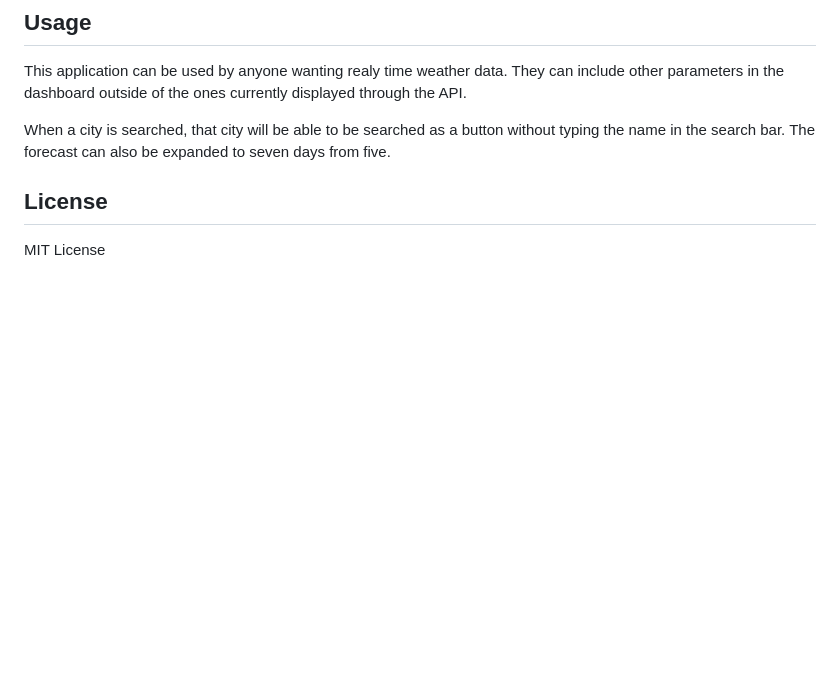
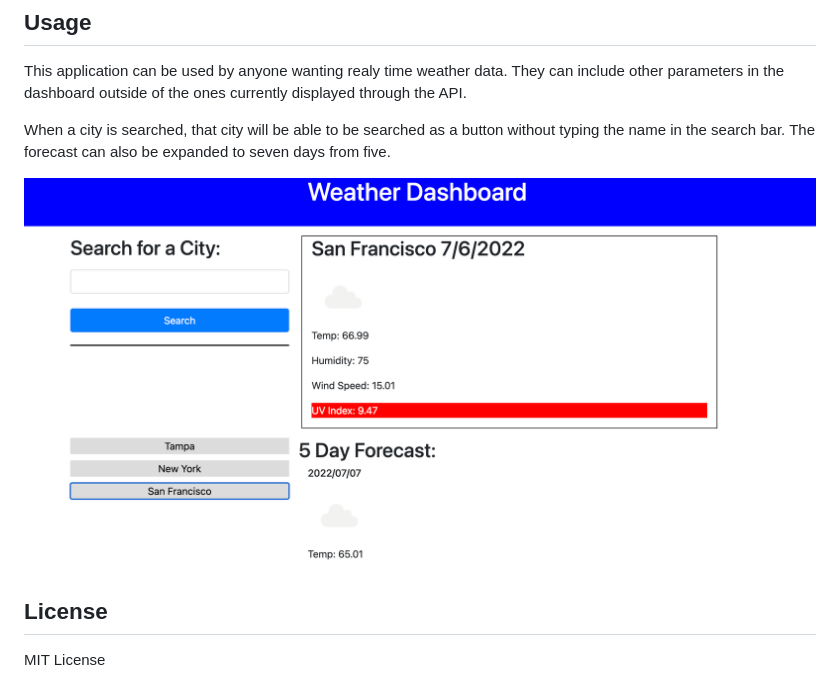
Before and after one commit to mardill/weather-dashboard, a Markdown page: README.md, the part around the change. GitHub-like rendering; pictures changed too: assets/images/demo.png (added); blank space fills up the shorter version.

Commit message:
compeltes readme

```diff
--- a/README.md
+++ b/README.md
@@ -19,6 +19,8 @@ This code can be used with access to html, css, Jquery and Javascript that can b
 This application can be used by anyone wanting realy time weather data. They can include other parameters in the dashboard outside of the ones currently displayed through the API.
 
 When a city is searched, that city will be able to be searched as a button without typing the name in the search bar. The forecast can also be expanded to seven days from five.
+
+![alt text](assets/images/demo.png)
 
 ## License
 
```
